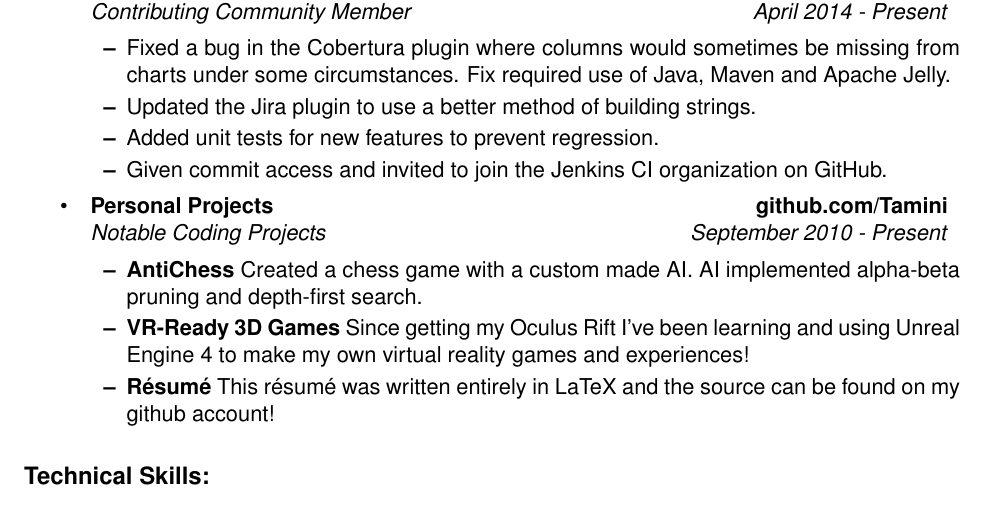
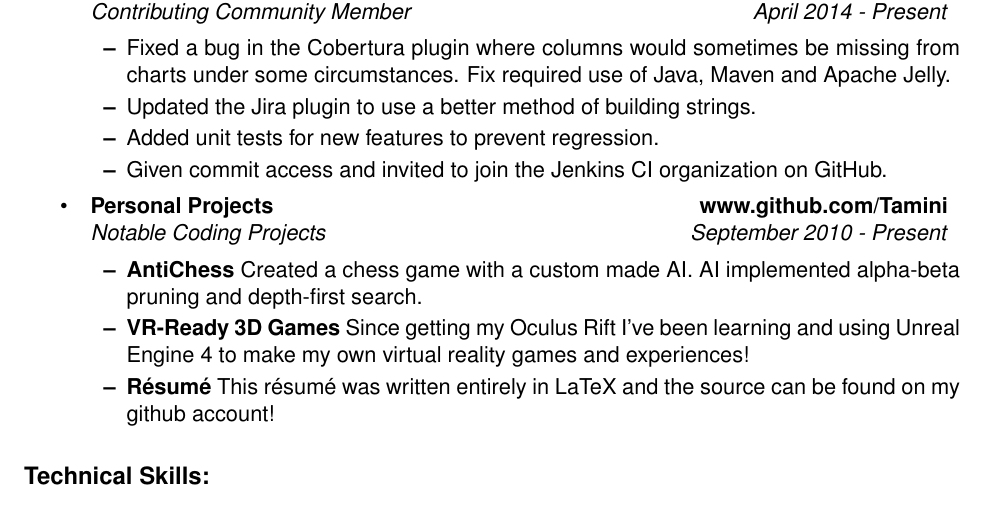
Before and after one commit to Tamini/Resume, a LaTeX CV (resume.tex): part of the page, cut so that both start at the same text. Compiled offline with pdfLaTeX; a missing font is replaced by an installed copy or a similar font.

Commit message:
Added www. to github URL.

```diff
--- a/resume.tex
+++ b/resume.tex
@@ -84,7 +84,7 @@
 	\item
 	\headerrow
 		{\textbf{Personal Projects}}
-		{\textbf{github.com/Tamini}}
+		{\textbf{www.github.com/Tamini}}
 	\\
 	\headerrow
 		{\emph{Notable Coding Projects}}
```
